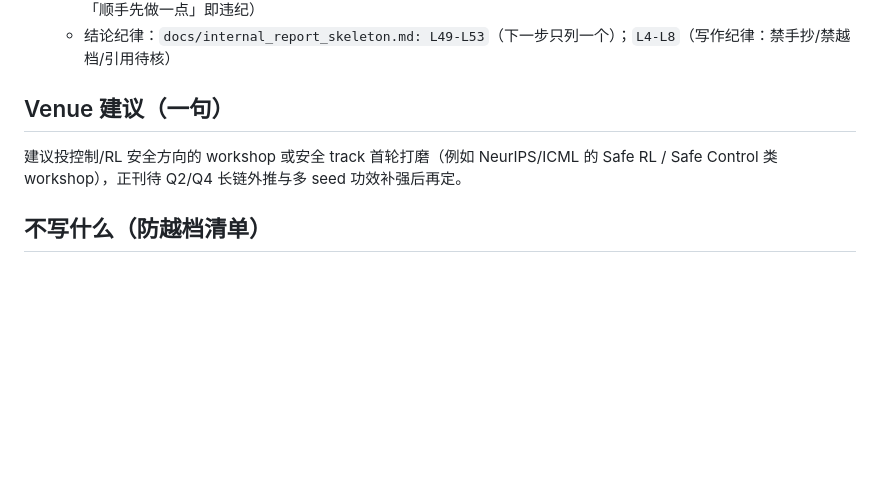
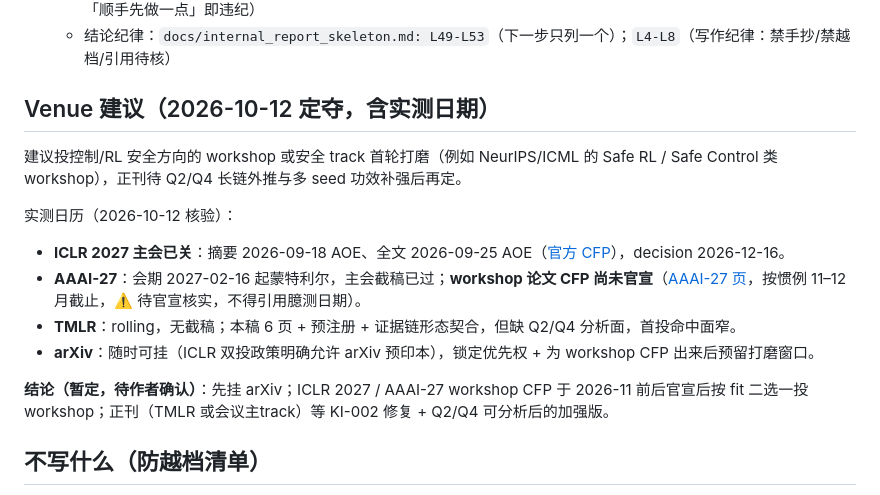
Before and after one commit to aidless/goodhart-project, a Markdown page: PAPER_DRAFT/OUTLINE.md, the part around the change. GitHub-like rendering; blank space fills up the shorter version.

Commit message:
docs(outline): venue 定夺 — 主会已关 (ICLR 2027 全文截稿 2026-09-25 AOE), 建议 arXiv 先挂 + workshop CFP 官宣后投, 正刊后置

```diff
--- a/PAPER_DRAFT/OUTLINE.md
+++ b/PAPER_DRAFT/OUTLINE.md
@@ -73,9 +73,17 @@
   - AGI 清单：`docs/agi_question_list.md: L8`（Q1 ✅ 已产出）；`L12`（Q5 ✅）；`L9-L10`（Q2/Q4 🟡 地板效应 correct 0/614，当前不可分析）；`L17`（Q6 **🔓 已解冻 2026-10-08，作者拍板**）；`L26`（Q6 违纪线：未解冻前「顺手先做一点」即违纪）
   - 结论纪律：`docs/internal_report_skeleton.md: L49-L53`（下一步只列一个）；`L4-L8`（写作纪律：禁手抄/禁越档/引用待核）
 
-## Venue 建议（一句）
+## Venue 建议（2026-10-12 定夺，含实测日期）
 
 建议投控制/RL 安全方向的 workshop 或安全 track 首轮打磨（例如 NeurIPS/ICML 的 Safe RL / Safe Control 类 workshop），正刊待 Q2/Q4 长链外推与多 seed 功效补强后再定。
+
+实测日历（2026-10-12 核验）：
+- **ICLR 2027 主会已关**：摘要 2026-09-18 AOE、全文 2026-09-25 AOE（[官方 CFP](https://iclr.cc/Conferences/2027/CallForPapers)），decision 2026-12-16。
+- **AAAI-27**：会期 2027-02-16 起蒙特利尔，主会截稿已过；**workshop 论文 CFP 尚未官宣**（[AAAI-27 页](https://aaai.org/conference/aaai/aaai-27/)，按惯例 11–12 月截止，⚠️ 待官宣核实，不得引用臆测日期）。
+- **TMLR**：rolling，无截稿；本稿 6 页 + 预注册 + 证据链形态契合，但缺 Q2/Q4 分析面，首投命中面窄。
+- **arXiv**：随时可挂（ICLR 双投政策明确允许 arXiv 预印本），锁定优先权 + 为 workshop CFP 出来后预留打磨窗口。
+
+**结论（暂定，待作者确认）**：先挂 arXiv；ICLR 2027 / AAAI-27 workshop CFP 于 2026-11 前后官宣后按 fit 二选一投 workshop；正刊（TMLR 或会议主track）等 KI-002 修复 + Q2/Q4 可分析后的加强版。
 
 ## 不写什么（防越档清单）
 
```
